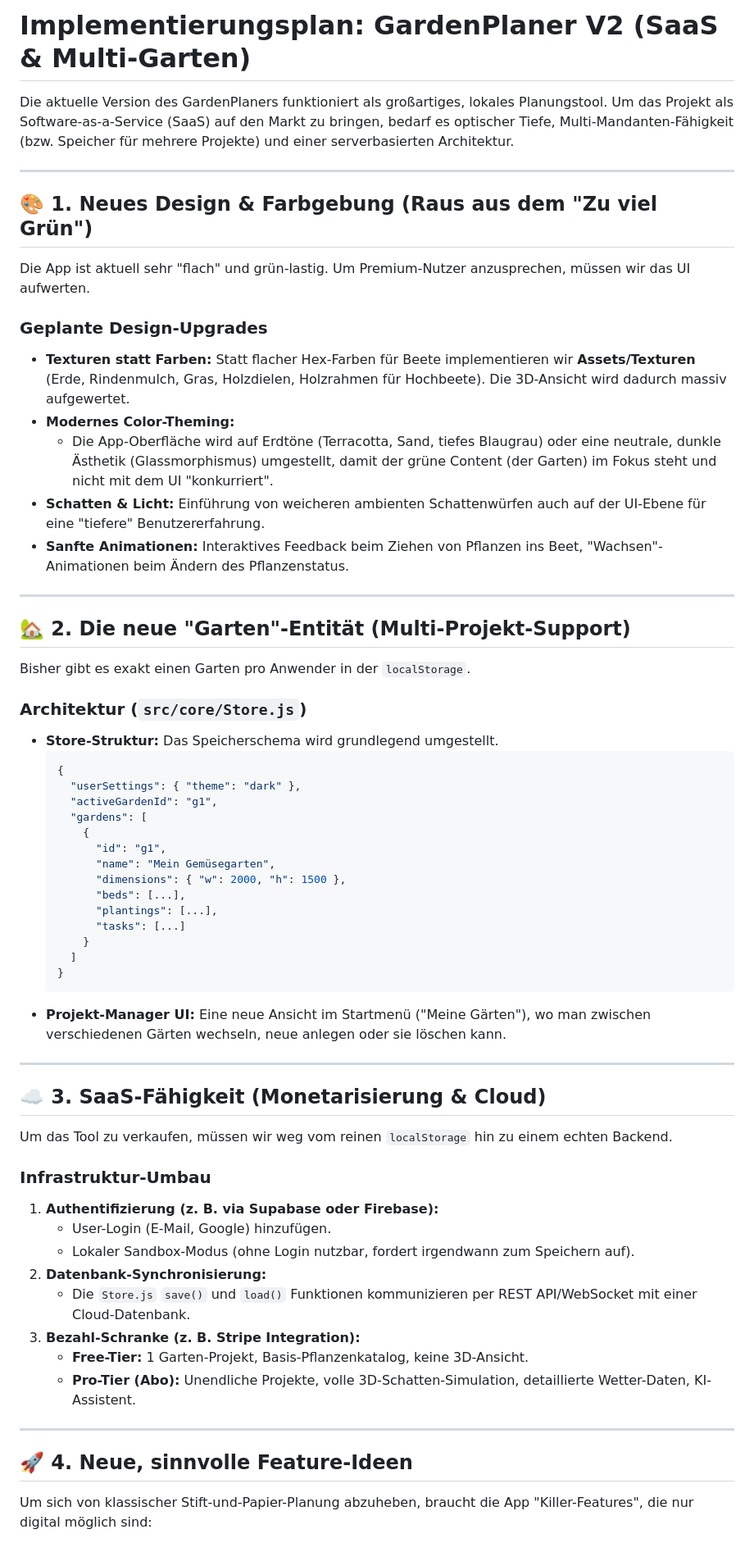
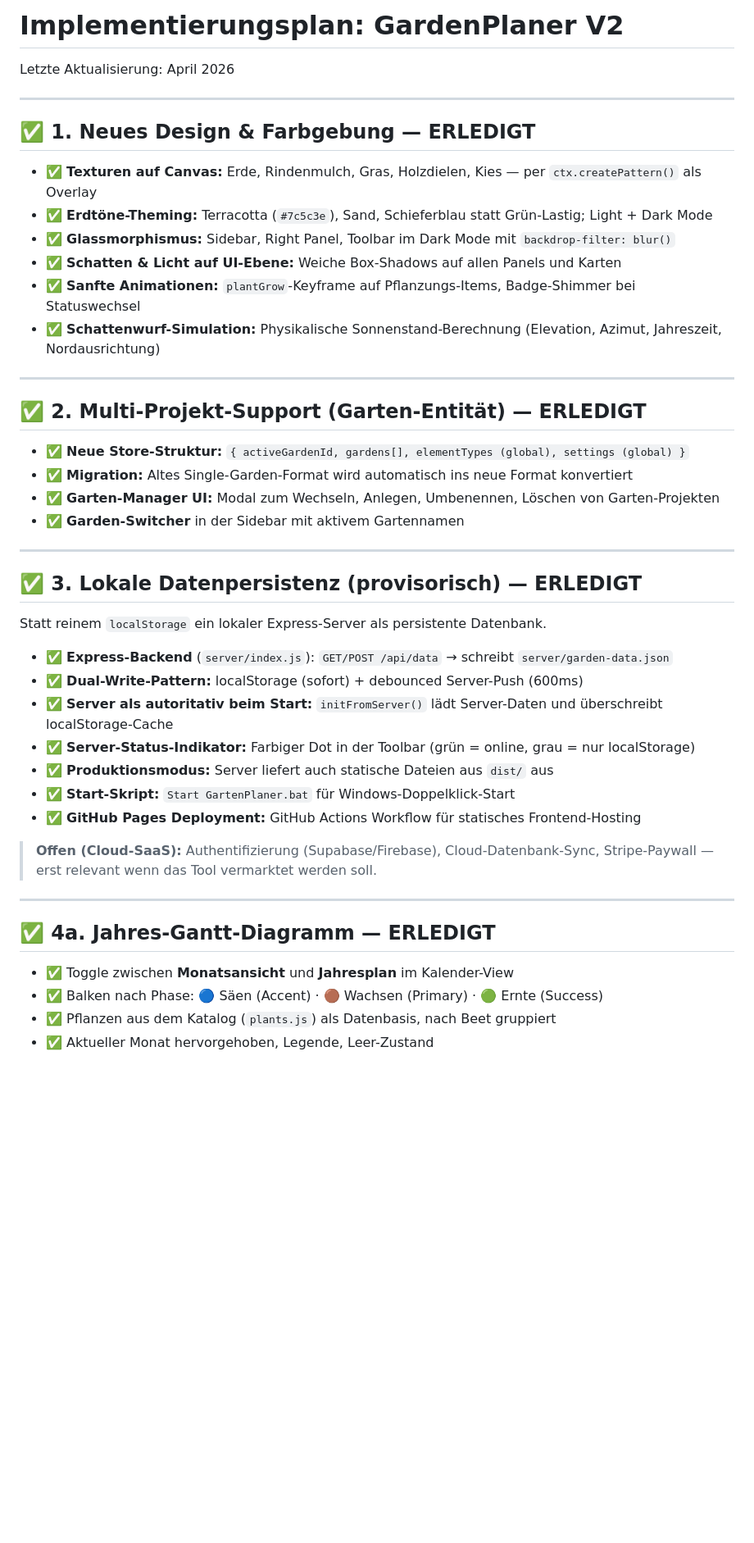
Before and after one commit to Lubenheimer/GardenPlaner, a Markdown page: Implementation.md, the part around one of its changes. Shown at 82% size. GitHub-like rendering; blank space fills up the shorter version.

````diff
--- a/Implementation.md
+++ b/Implementation.md
@@ -1,65 +1,49 @@
-# Implementierungsplan: GardenPlaner V2 (SaaS & Multi-Garten)
+# Implementierungsplan: GardenPlaner V2
 
-Die aktuelle Version des GardenPlaners funktioniert als großartiges, lokales Planungstool. Um das Projekt als Software-as-a-Service (SaaS) auf den Markt zu bringen, bedarf es optischer Tiefe, Multi-Mandanten-Fähigkeit (bzw. Speicher für mehrere Projekte) und einer serverbasierten Architektur.
+Letzte Aktualisierung: April 2026
 
 ---
 
-## 🎨 1. Neues Design & Farbgebung (Raus aus dem "Zu viel Grün")
+## ✅ 1. Neues Design & Farbgebung — ERLEDIGT
 
-Die App ist aktuell sehr "flach" und grün-lastig. Um Premium-Nutzer anzusprechen, müssen wir das UI aufwerten.
-
-### Geplante Design-Upgrades
-- **Texturen statt Farben:** Statt flacher Hex-Farben für Beete implementieren wir **Assets/Texturen** (Erde, Rindenmulch, Gras, Holzdielen, Holzrahmen für Hochbeete). Die 3D-Ansicht wird dadurch massiv aufgewertet.
-- **Modernes Color-Theming:**
-  - Die App-Oberfläche wird auf Erdtöne (Terracotta, Sand, tiefes Blaugrau) oder eine neutrale, dunkle Ästhetik (Glassmorphismus) umgestellt, damit der grüne Content (der Garten) im Fokus steht und nicht mit dem UI "konkurriert".
-- **Schatten & Licht:** Einführung von weicheren ambienten Schattenwürfen auch auf der UI-Ebene für eine "tiefere" Benutzererfahrung.
-- **Sanfte Animationen:** Interaktives Feedback beim Ziehen von Pflanzen ins Beet, "Wachsen"-Animationen beim Ändern des Pflanzenstatus.
+- ✅ **Texturen auf Canvas:** Erde, Rindenmulch, Gras, Holzdielen, Kies — per `ctx.createPattern()` als Overlay
+- ✅ **Erdtöne-Theming:** Terracotta (`#7c5c3e`), Sand, Schieferblau statt Grün-Lastig; Light + Dark Mode
+- ✅ **Glassmorphismus:** Sidebar, Right Panel, Toolbar im Dark Mode mit `backdrop-filter: blur()`
+- ✅ **Schatten & Licht auf UI-Ebene:** Weiche Box-Shadows auf allen Panels und Karten
+- ✅ **Sanfte Animationen:** `plantGrow`-Keyframe auf Pflanzungs-Items, Badge-Shimmer bei Statuswechsel
+- ✅ **Schattenwurf-Simulation:** Physikalische Sonnenstand-Berechnung (Elevation, Azimut, Jahreszeit, Nordausrichtung)
 
 ---
 
-## 🏡 2. Die neue "Garten"-Entität (Multi-Projekt-Support)
+## ✅ 2. Multi-Projekt-Support (Garten-Entität) — ERLEDIGT
 
-Bisher gibt es exakt einen Garten pro Anwender in der `localStorage`.
-
-### Architektur (`src/core/Store.js`)
-- **Store-Struktur:** Das Speicherschema wird grundlegend umgestellt.
-  ```json
-  {
-    "userSettings": { "theme": "dark" },
-    "activeGardenId": "g1",
-    "gardens": [
-      {
-        "id": "g1",
-        "name": "Mein Gemüsegarten",
-        "dimensions": { "w": 2000, "h": 1500 },
-        "beds": [...],
-        "plantings": [...],
-        "tasks": [...]
-      }
-    ]
-  }
-  ```
-- **Projekt-Manager UI:** Eine neue Ansicht im Startmenü ("Meine Gärten"), wo man zwischen verschiedenen Gärten wechseln, neue anlegen oder sie löschen kann.
+- ✅ **Neue Store-Struktur:** `{ activeGardenId, gardens[], elementTypes (global), settings (global) }`
+- ✅ **Migration:** Altes Single-Garden-Format wird automatisch ins neue Format konvertiert
+- ✅ **Garten-Manager UI:** Modal zum Wechseln, Anlegen, Umbenennen, Löschen von Garten-Projekten
+- ✅ **Garden-Switcher** in der Sidebar mit aktivem Gartennamen
 
 ---
 
-## ☁️ 3. SaaS-Fähigkeit (Monetarisierung & Cloud)
+## ✅ 3. Lokale Datenpersistenz (provisorisch) — ERLEDIGT
 
-Um das Tool zu verkaufen, müssen wir weg vom reinen `localStorage` hin zu einem echten Backend.
+Statt reinem `localStorage` ein lokaler Express-Server als persistente Datenbank.
 
-### Infrastruktur-Umbau
-1. **Authentifizierung (z. B. via Supabase oder Firebase):**
-   - User-Login (E-Mail, Google) hinzufügen.
-   - Lokaler Sandbox-Modus (ohne Login nutzbar, fordert irgendwann zum Speichern auf).
-2. **Datenbank-Synchronisierung:**
-   - Die `Store.js` `save()` und `load()` Funktionen kommunizieren per REST API/WebSocket mit einer Cloud-Datenbank.
-3. **Bezahl-Schranke (z. B. Stripe Integration):**
-   - **Free-Tier:** 1 Garten-Projekt, Basis-Pflanzenkatalog, keine 3D-Ansicht.
-   - **Pro-Tier (Abo):** Unendliche Projekte, volle 3D-Schatten-Simulation, detaillierte Wetter-Daten, KI-Assistent.
+- ✅ **Express-Backend** (`server/index.js`): `GET/POST /api/data` → schreibt `server/garden-data.json`
+- ✅ **Dual-Write-Pattern:** localStorage (sofort) + debounced Server-Push (600ms)
+- ✅ **Server als autoritativ beim Start:** `initFromServer()` lädt Server-Daten und überschreibt localStorage-Cache
+- ✅ **Server-Status-Indikator:** Farbiger Dot in der Toolbar (grün = online, grau = nur localStorage)
+- ✅ **Produktionsmodus:** Server liefert auch statische Dateien aus `dist/` aus
+- ✅ **Start-Skript:** `Start GartenPlaner.bat` für Windows-Doppelklick-Start
+- ✅ **GitHub Pages Deployment:** GitHub Actions Workflow für statisches Frontend-Hosting
+
+> **Offen (Cloud-SaaS):** Authentifizierung (Supabase/Firebase), Cloud-Datenbank-Sync, Stripe-Paywall — erst relevant wenn das Tool vermarktet werden soll.
 
 ---
 
-## 🚀 4. Neue, sinnvolle Feature-Ideen
+## ✅ 4a. Jahres-Gantt-Diagramm — ERLEDIGT
 
-Um sich von klassischer Stift-und-Papier-Planung abzuheben, braucht die App "Killer-Features", die nur digital möglich sind:
+- ✅ Toggle zwischen **Monatsansicht** und **Jahresplan** im Kalender-View
+- ✅ Balken nach Phase: 🔵 Säen (Accent) · 🟤 Wachsen (Primary) · 🟢 Ernte (Success)
+- ✅ Pflanzen aus dem Katalog (`plants.js`) als Datenbasis, nach Beet gruppiert
+- ✅ Aktueller Monat hervorgehoben, Legende, Leer-Zustand
 
````
Also changed, not shown: other parts of Implementation.md (+97 -6 lines).
